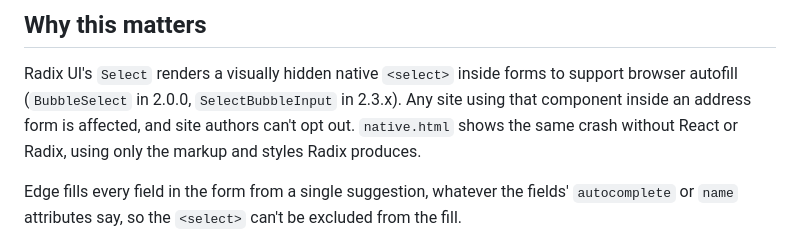
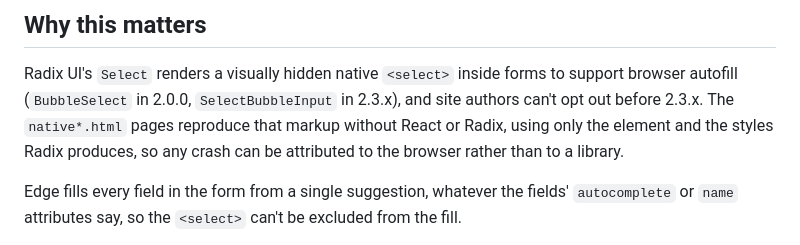
Before and after one commit to yanniboi/edge-autofill-crash-repro, a Markdown page: README.md, the part around the change. Rendered like a GitHub page.

Commit message:
Correct the claim that the plain HTML page reproduces the crash.
Co-Authored-By: Claude Opus 5 (1M context) <noreply@anthropic.com>

```diff
--- a/README.md
+++ b/README.md
@@ -40,9 +40,10 @@ repeat.
 
 Radix UI's `Select` renders a visually hidden native `<select>` inside forms to
 support browser autofill (`BubbleSelect` in 2.0.0, `SelectBubbleInput` in
-2.3.x). Any site using that component inside an address form is affected, and
-site authors can't opt out. `native.html` shows the same crash without React or
-Radix, using only the markup and styles Radix produces.
+2.3.x), and site authors can't opt out before 2.3.x. The `native*.html` pages
+reproduce that markup without React or Radix, using only the element and the
+styles Radix produces, so any crash can be attributed to the browser rather
+than to a library.
 
 Edge fills every field in the form from a single suggestion, whatever the
 fields' `autocomplete` or `name` attributes say, so the `<select>` can't be
```
